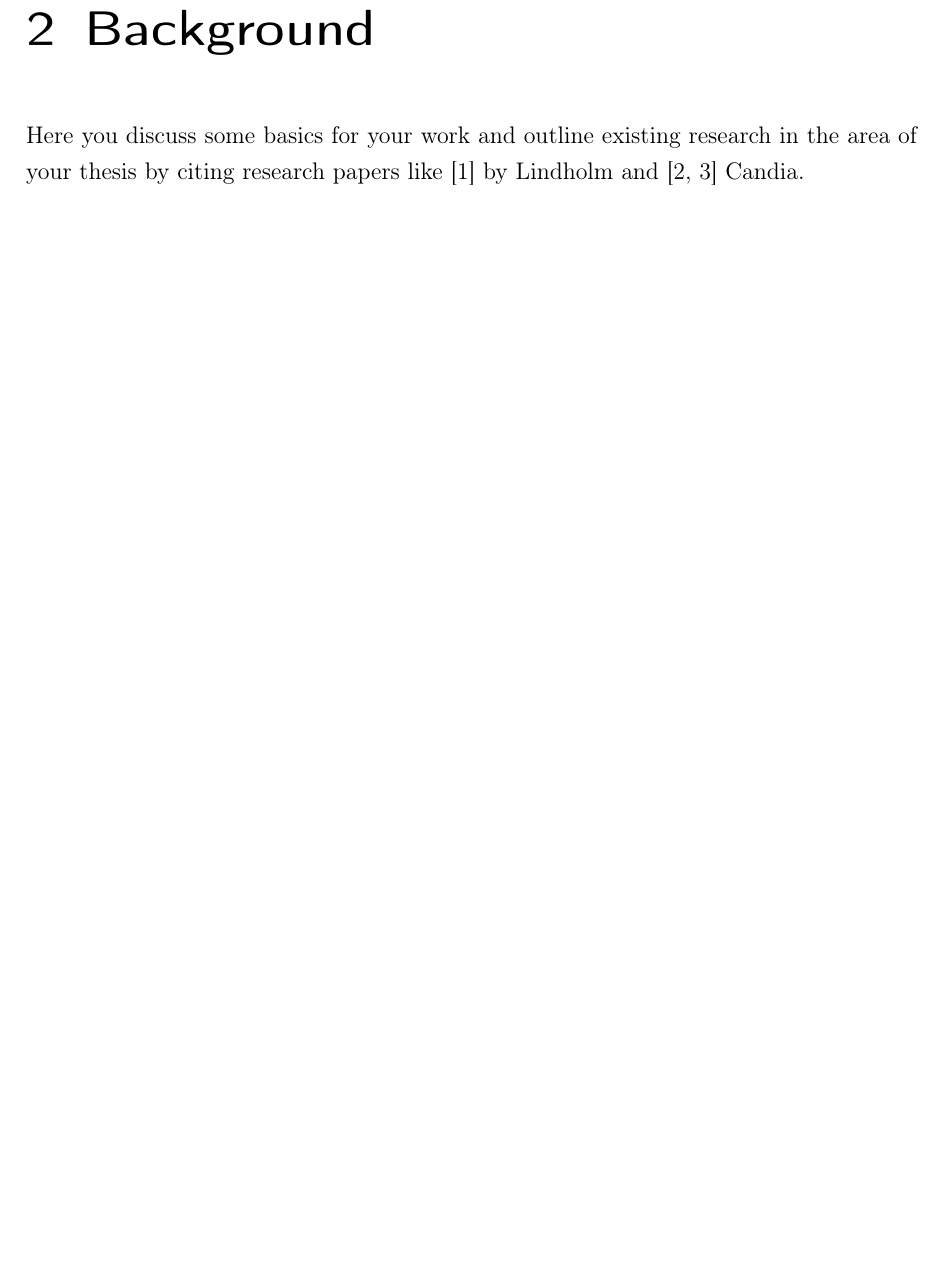
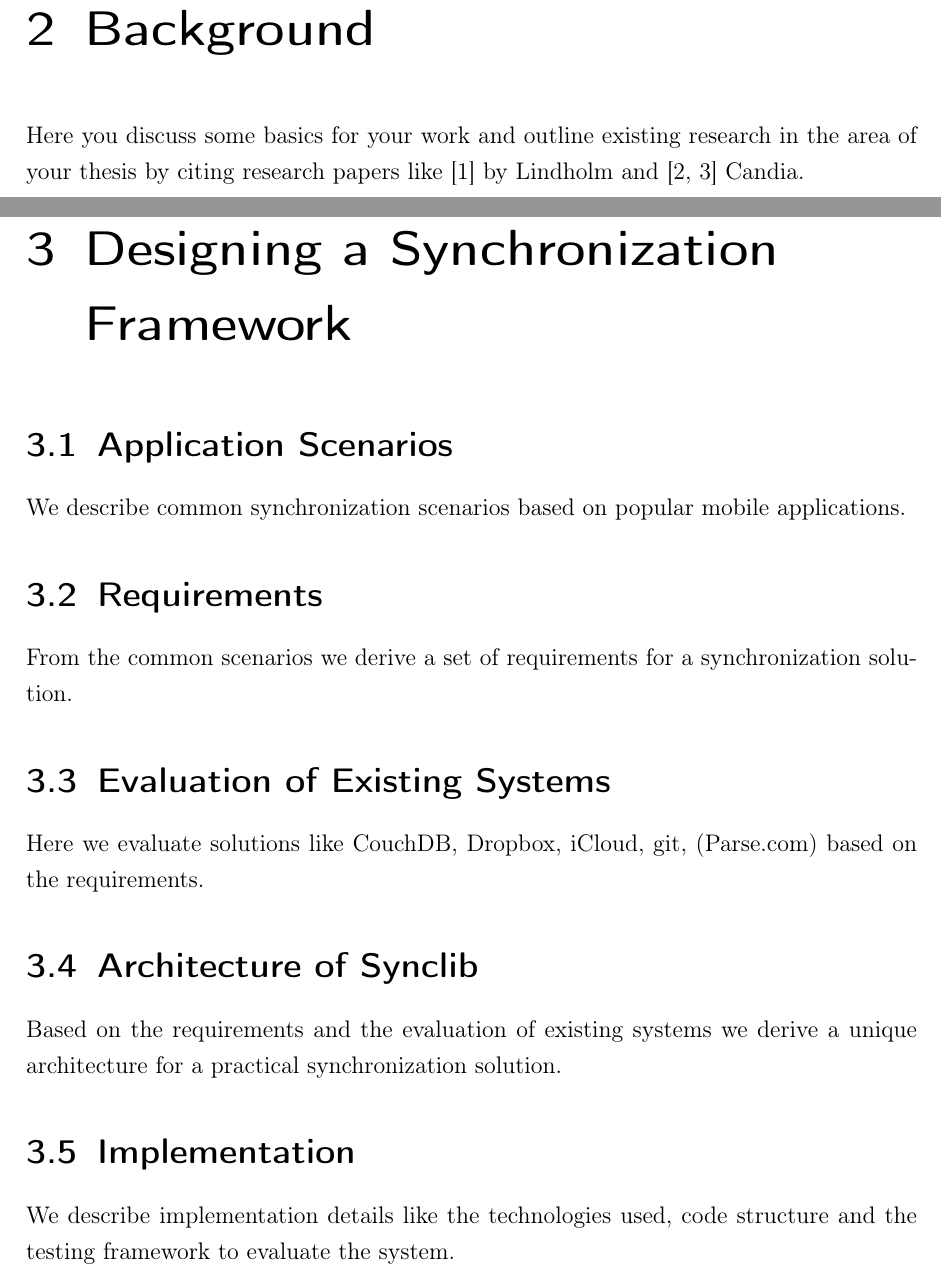
Before and after one commit to mirkokiefer/syncing-thesis, a LaTeX thesis (latex/bsc-thesis.tex, which reads latex/main.tex): part of page 7 of 8 before the commit and two parts of pages 7 and 8 of 10 after it, the two joined at a grey line, cut so that both start at the same text, the shorter picture padded with empty space. Compiled offline with pdfLaTeX.

Commit message:
add structure

```diff
--- /dev/null
+++ b/latex/main.tex
@@ -0,0 +1,18 @@
+
+\chapter{Designing a Synchronization Framework}\label{main}
+
+\section{Application Scenarios}
+We describe common synchronization scenarios based on popular mobile applications.
+
+\section{Requirements}
+\label{sec:requirements}
+From the common scenarios we derive a set of requirements for a synchronization solution.
+
+\section{Evaluation of Existing Systems}
+Here we evaluate solutions like CouchDB, Dropbox, iCloud, git, (Parse.com) based on the requirements.
+
+\section{Architecture of Synclib}
+Based on the requirements and the evaluation of existing systems we derive a unique architecture for a practical synchronization solution.
+
+\section{Implementation}
+We describe implementation details like the technologies used, code structure and the testing framework to evaluate the system.
```
Also changed, not shown: latex/bsc-thesis.tex (+4 -0 lines), latex/evaluation.tex (added, +4 -0 lines), thesis.pdf.
